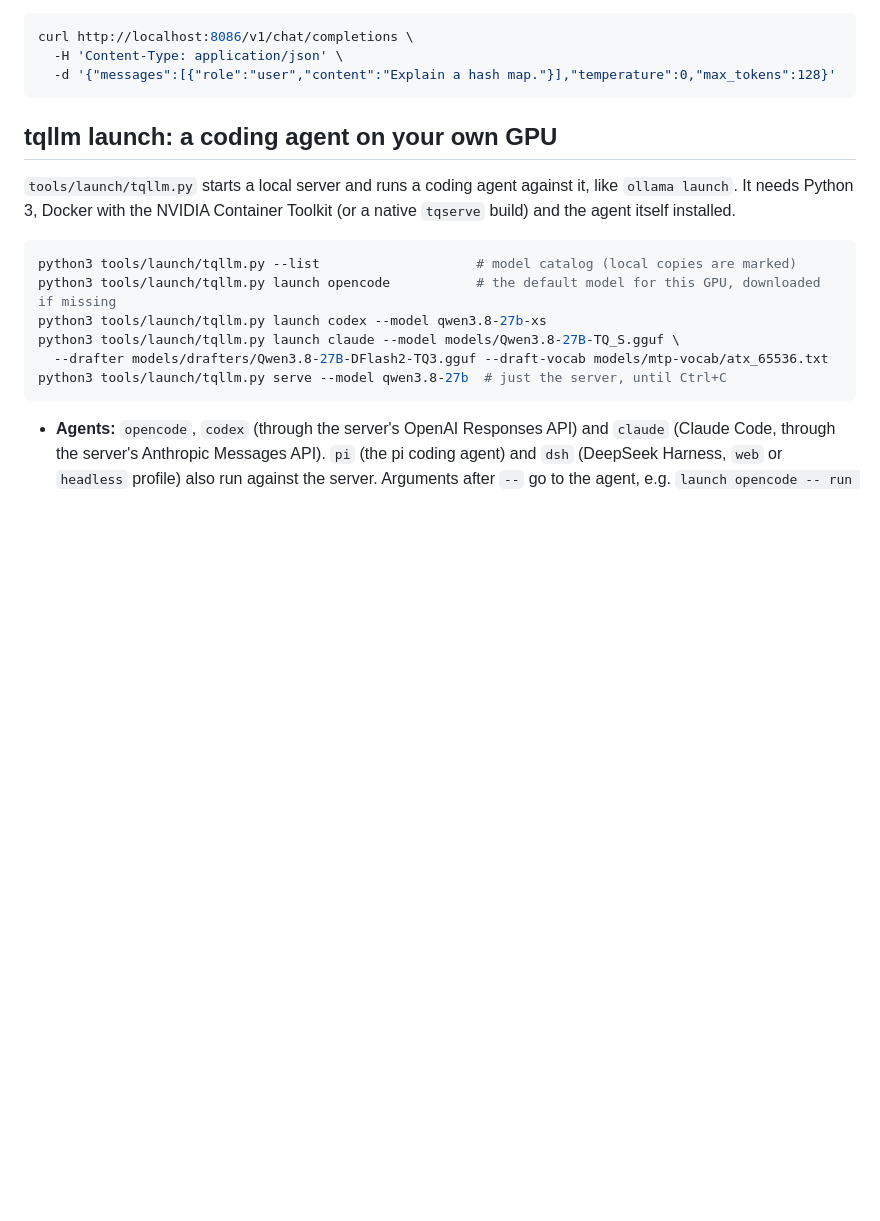
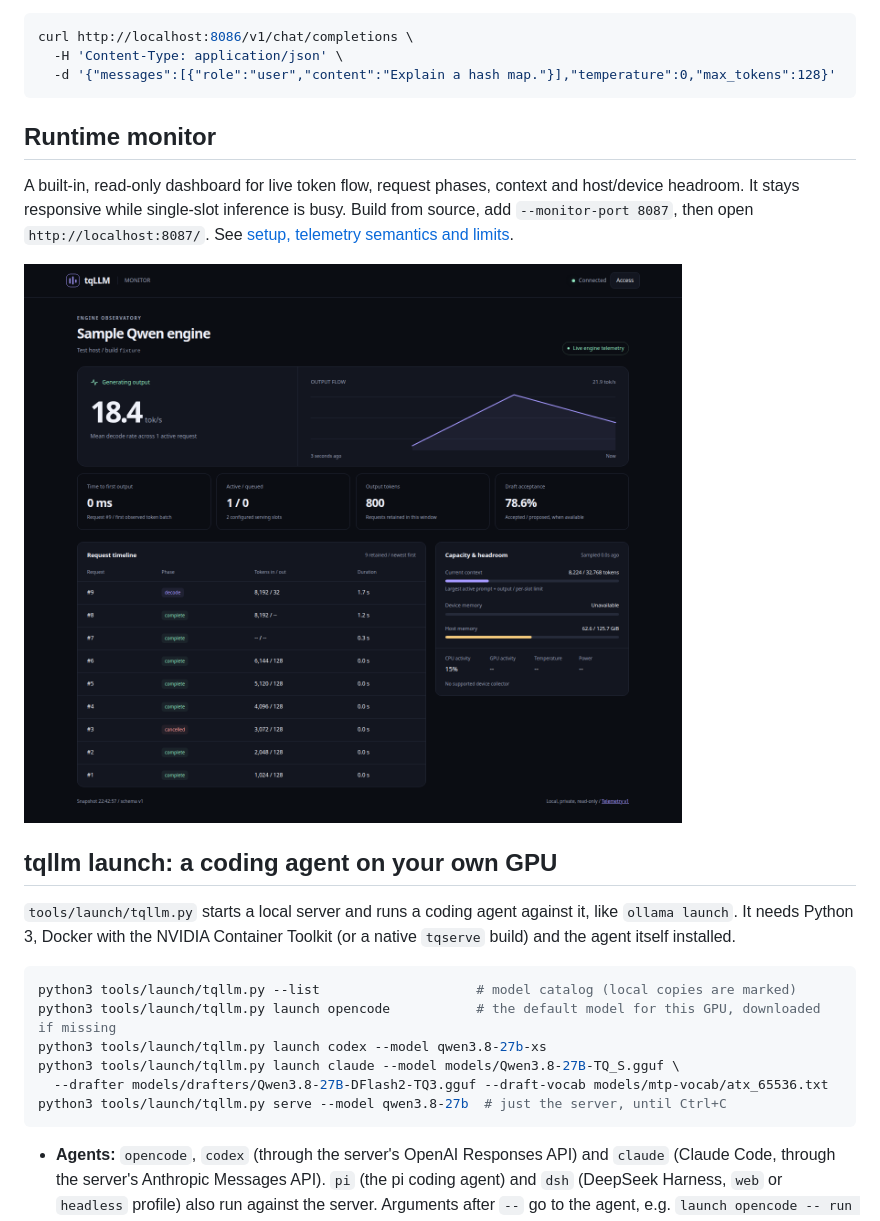
Before and after one commit to turbo-tan/tqllm, a Markdown page: README.md, the part around the change. Drawn GitHub-style; pictures changed too: docs/assets/monitor-desktop.png (added); blank space fills up the shorter version.

Commit message:
serve: add responsive runtime monitor and versioned telemetry

````diff
--- a/README.md
+++ b/README.md
@@ -90,6 +90,15 @@ curl http://localhost:8086/v1/chat/completions \
   -H 'Content-Type: application/json' \
   -d '{"messages":[{"role":"user","content":"Explain a hash map."}],"temperature":0,"max_tokens":128}'
 ```
+
+## Runtime monitor
+
+A built-in, read-only dashboard for live token flow, request phases, context and
+host/device headroom. It stays responsive while single-slot inference is busy.
+Build from source, add `--monitor-port 8087`, then open `http://localhost:8087/`.
+See [setup, telemetry semantics and limits](docs/MONITOR.md).
+
+![Runtime monitor - illustrative fixture data, not a benchmark](docs/assets/monitor-desktop.png)
 
 ## tqllm launch: a coding agent on your own GPU
 
````
Also changed, not shown: docs/MONITOR.md (added, +114 -0 lines), docs/assets/monitor-mobile.png (added), 11 other files.
